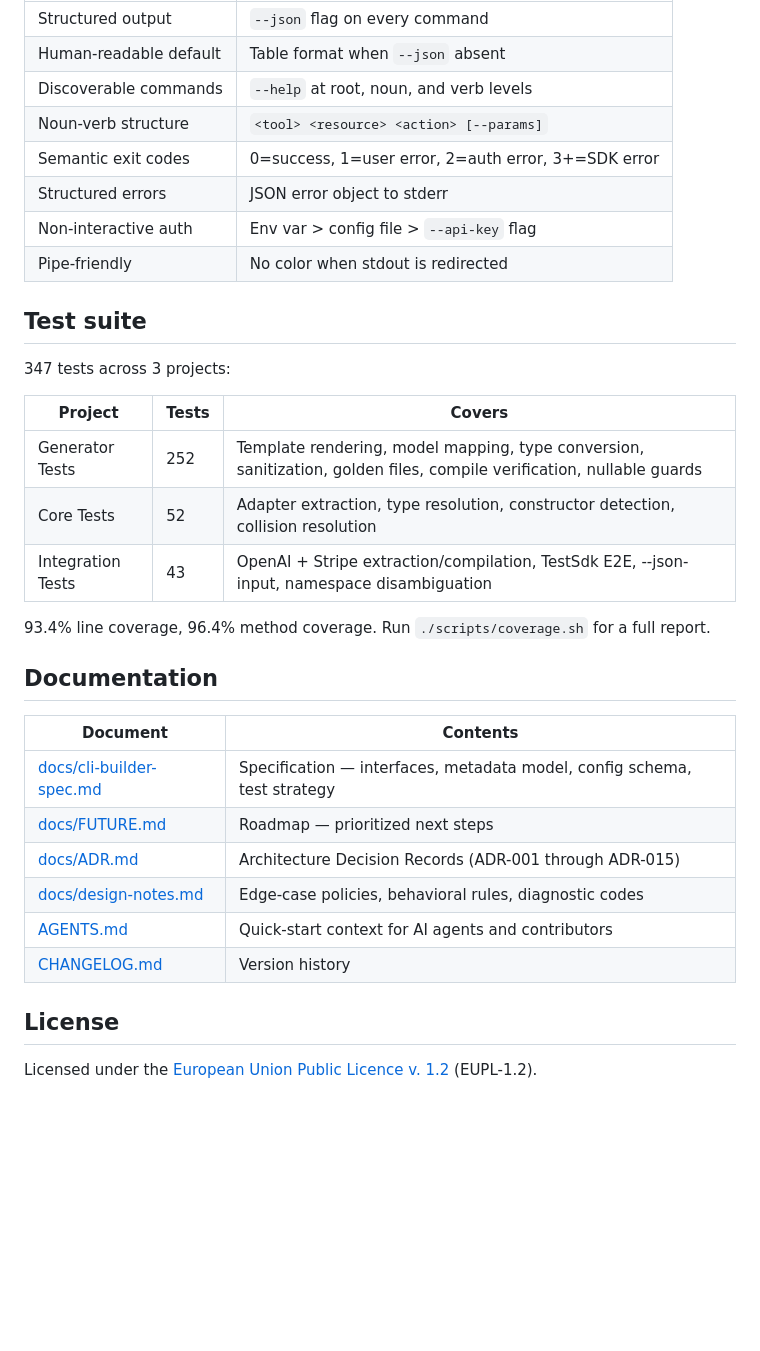
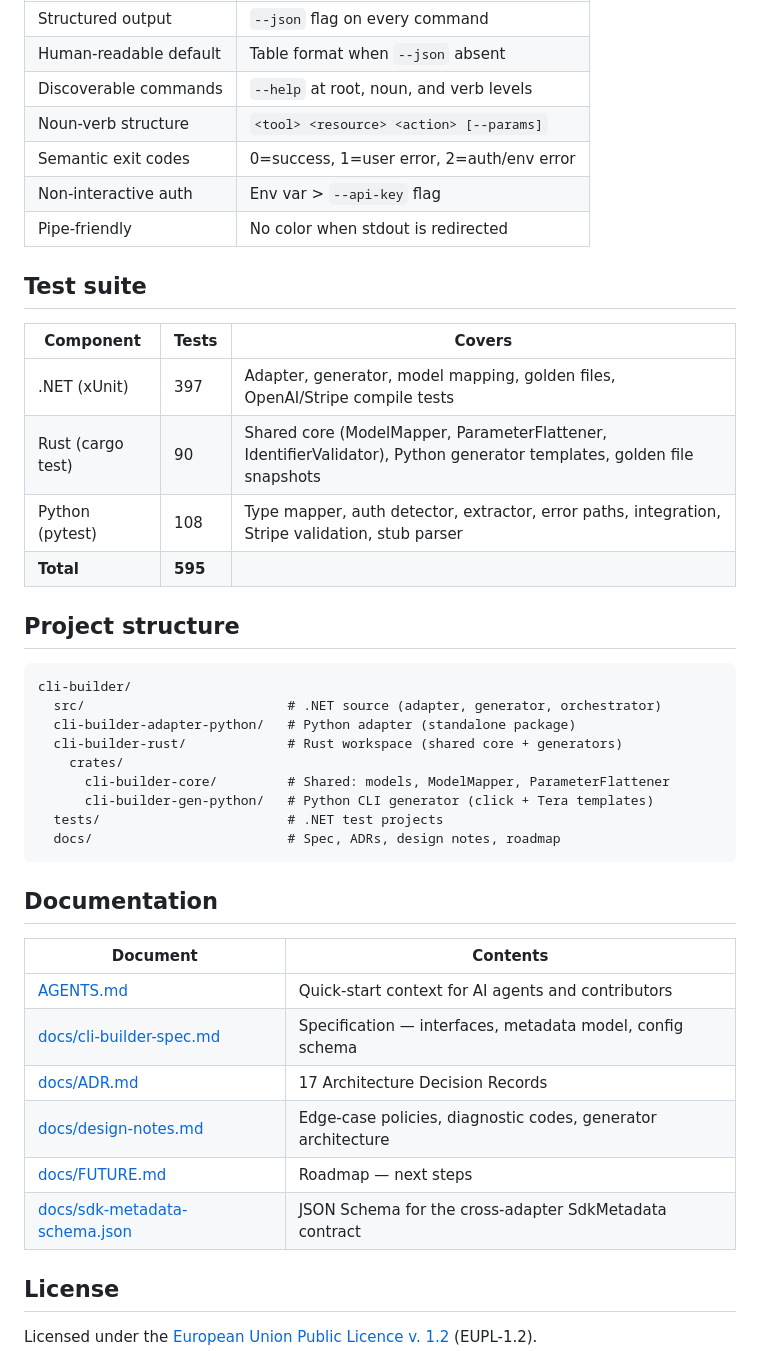
Before and after one commit to l3hox/cli-builder, a Markdown page: README.md, the part around one of its changes. Rendered like a GitHub page; blank space fills up the shorter version.

````diff
--- a/README.md
+++ b/README.md
@@ -59,33 +76,43 @@ Every generated CLI satisfies:
 | Human-readable default | Table format when `--json` absent |
 | Discoverable commands | `--help` at root, noun, and verb levels |
 | Noun-verb structure | `<tool> <resource> <action> [--params]` |
-| Semantic exit codes | 0=success, 1=user error, 2=auth error, 3+=SDK error |
-| Structured errors | JSON error object to stderr |
-| Non-interactive auth | Env var > config file > `--api-key` flag |
+| Semantic exit codes | 0=success, 1=user error, 2=auth/env error |
+| Non-interactive auth | Env var > `--api-key` flag |
 | Pipe-friendly | No color when stdout is redirected |
 
 ## Test suite
 
-347 tests across 3 projects:
+| Component | Tests | Covers |
+|-----------|-------|--------|
+| .NET (xUnit) | 397 | Adapter, generator, model mapping, golden files, OpenAI/Stripe compile tests |
+| Rust (cargo test) | 90 | Shared core (ModelMapper, ParameterFlattener, IdentifierValidator), Python generator templates, golden file snapshots |
+| Python (pytest) | 108 | Type mapper, auth detector, extractor, error paths, integration, Stripe validation, stub parser |
+| **Total** | **595** | |
 
-| Project | Tests | Covers |
-|---------|-------|--------|
-| Generator Tests | 252 | Template rendering, model mapping, type conversion, sanitization, golden files, compile verification, nullable guards |
-| Core Tests | 52 | Adapter extraction, type resolution, constructor detection, collision resolution |
-| Integration Tests | 43 | OpenAI + Stripe extraction/compilation, TestSdk E2E, --json-input, namespace disambiguation |
+## Project structure
 
-93.4% line coverage, 96.4% method coverage. Run `./scripts/coverage.sh` for a full report.
+```
+cli-builder/
+  src/                          # .NET source (adapter, generator, orchestrator)
+  cli-builder-adapter-python/   # Python adapter (standalone package)
+  cli-builder-rust/             # Rust workspace (shared core + generators)
+    crates/
+      cli-builder-core/         # Shared: models, ModelMapper, ParameterFlattener
+      cli-builder-gen-python/   # Python CLI generator (click + Tera templates)
+  tests/                        # .NET test projects
+  docs/                         # Spec, ADRs, design notes, roadmap
+```
 
 ## Documentation
 
 | Document | Contents |
 |----------|----------|
-| [docs/cli-builder-spec.md](docs/cli-builder-spec.md) | Specification — interfaces, metadata model, config schema, test strategy |
-| [docs/FUTURE.md](docs/FUTURE.md) | Roadmap — prioritized next steps |
-| [docs/ADR.md](docs/ADR.md) | Architecture Decision Records (ADR-001 through ADR-015) |
-| [docs/design-notes.md](docs/design-notes.md) | Edge-case policies, behavioral rules, diagnostic codes |
 | [AGENTS.md](AGENTS.md) | Quick-start context for AI agents and contributors |
-| [CHANGELOG.md](CHANGELOG.md) | Version history |
+| [docs/cli-builder-spec.md](docs/cli-builder-spec.md) | Specification — interfaces, metadata model, config schema |
+| [docs/ADR.md](docs/ADR.md) | 17 Architecture Decision Records |
+| [docs/design-notes.md](docs/design-notes.md) | Edge-case policies, diagnostic codes, generator architecture |
+| [docs/FUTURE.md](docs/FUTURE.md) | Roadmap — next steps |
+| [docs/sdk-metadata-schema.json](docs/sdk-metadata-schema.json) | JSON Schema for the cross-adapter SdkMetadata contract |
 
 ## License
 
````
Also changed, not shown: other parts of README.md (+47 -30 lines).
